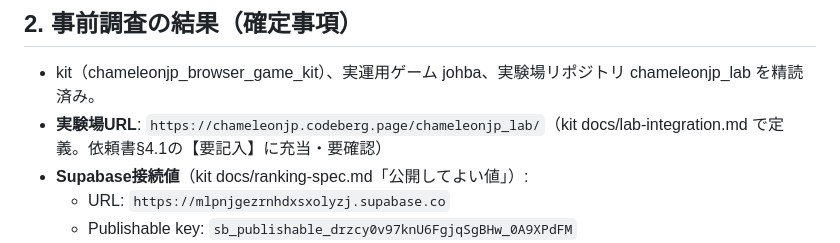
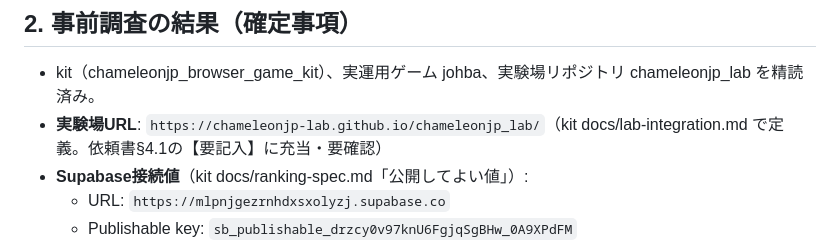
Before and after one commit to chameleonjp-lab/kuma_no_fpsagashi, a Markdown page: docs/IMPLEMENTATION_PLAN.md, the part around the change. Drawn GitHub-style.

Commit message:
chore: update experiment lab URL

```diff
--- a/docs/IMPLEMENTATION_PLAN.md
+++ b/docs/IMPLEMENTATION_PLAN.md
@@ -13,7 +13,7 @@
 ## 2. 事前調査の結果（確定事項）
 
 - kit（chameleonjp_browser_game_kit）、実運用ゲーム johba、実験場リポジトリ chameleonjp_lab を精読済み。
-- **実験場URL**: `https://chameleonjp.codeberg.page/chameleonjp_lab/`（kit docs/lab-integration.md で定義。依頼書§4.1の【要記入】に充当・要確認）
+- **実験場URL**: `https://chameleonjp-lab.github.io/chameleonjp_lab/`（kit docs/lab-integration.md で定義。依頼書§4.1の【要記入】に充当・要確認）
 - **Supabase接続値**（kit docs/ranking-spec.md「公開してよい値」）:
   - URL: `https://mlpnjgezrnhdxsxolyzj.supabase.co`
   - Publishable key: `sb_publishable_drzcy0v97knU6FgjqSgBHw_0A9XPdFM`
```
